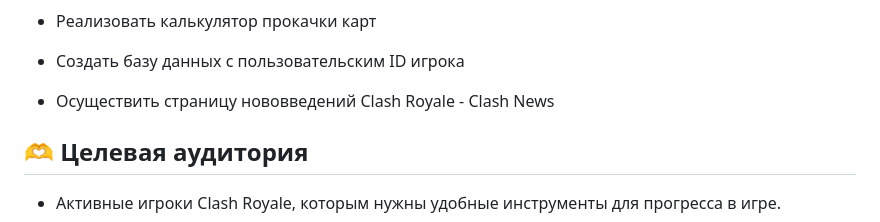
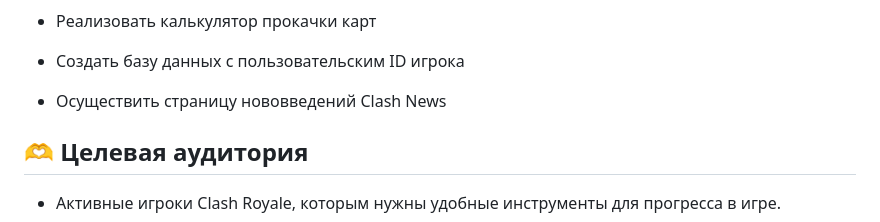
Before and after one commit to DenIPopov/RoyaleStats, a Markdown page: README.md, the part around the change. GitHub-like rendering.

```diff
--- a/README.md
+++ b/README.md
@@ -36,7 +36,7 @@ __Задачи системы:__
 
 * Создать базу данных с пользовательским ID игрока
 
-* Осуществить страницу нововведений Clash Royale - Clash News
+* Осуществить страницу нововведений Clash News
 
 ## 🫶 Целевая аудитория
 
```
